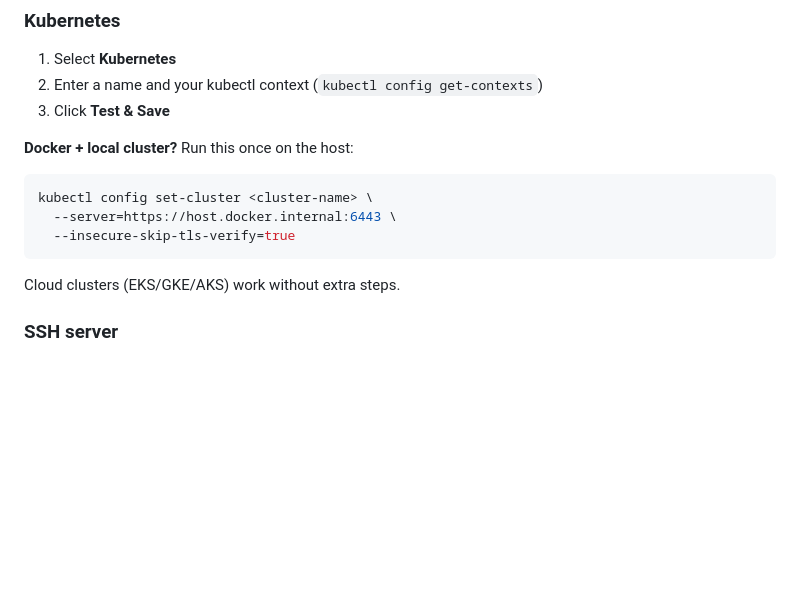
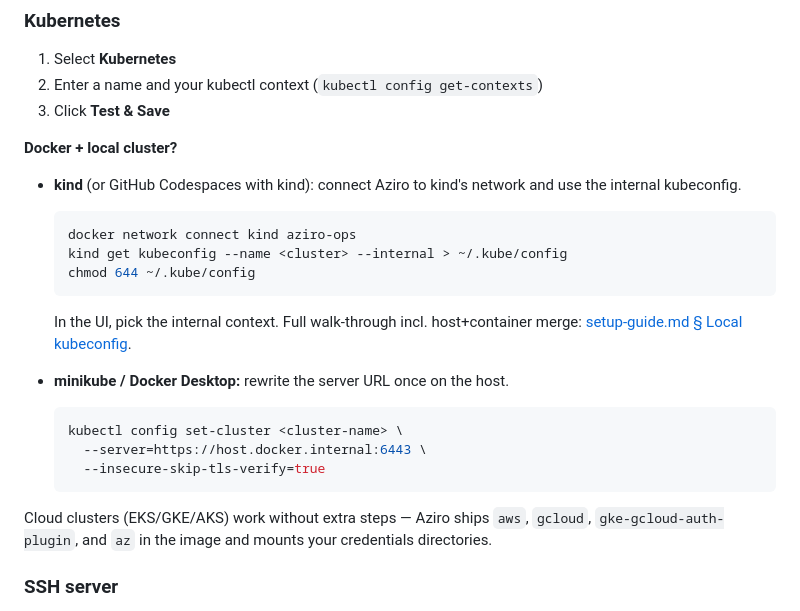
Before and after one commit to gkhandale-aziro/devops-ai, a Markdown page: docs/quickstart.md, the part around the change. Drawn GitHub-style; blank space fills up the shorter version.

````diff
--- a/docs/quickstart.md
+++ b/docs/quickstart.md
@@ -125,15 +125,24 @@ Click **+ Add Connection** in the sidebar.
 2. Enter a name and your kubectl context (`kubectl config get-contexts`)
 3. Click **Test & Save**
 
-**Docker + local cluster?** Run this once on the host:
+**Docker + local cluster?**
 
-```bash
-kubectl config set-cluster <cluster-name> \
-  --server=https://host.docker.internal:6443 \
-  --insecure-skip-tls-verify=true
-```
+- **kind** (or GitHub Codespaces with kind): connect Aziro to kind's network and use the internal kubeconfig.
+  ```bash
+  docker network connect kind aziro-ops
+  kind get kubeconfig --name <cluster> --internal > ~/.kube/config
+  chmod 644 ~/.kube/config
+  ```
+  In the UI, pick the internal context. Full walk-through incl. host+container merge: [setup-guide.md § Local kubeconfig](setup-guide.md#local-kubeconfig-kind-minikube-docker-desktop).
 
-Cloud clusters (EKS/GKE/AKS) work without extra steps.
+- **minikube / Docker Desktop:** rewrite the server URL once on the host.
+  ```bash
+  kubectl config set-cluster <cluster-name> \
+    --server=https://host.docker.internal:6443 \
+    --insecure-skip-tls-verify=true
+  ```
+
+Cloud clusters (EKS/GKE/AKS) work without extra steps — Aziro ships `aws`, `gcloud`, `gke-gcloud-auth-plugin`, and `az` in the image and mounts your credentials directories.
 
 ### SSH server
 
````
Also changed, not shown: docs/setup-guide.md (+64 -11 lines).
